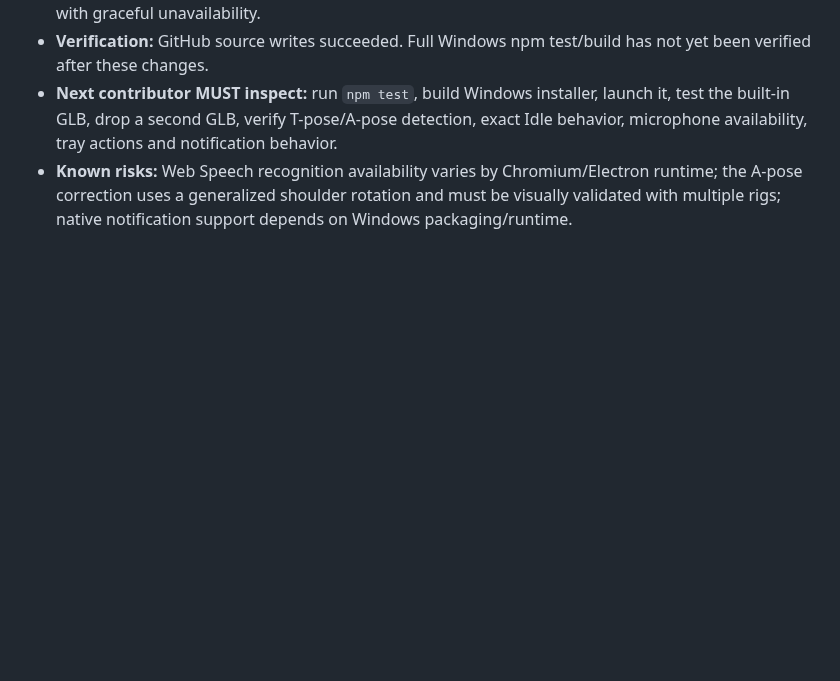
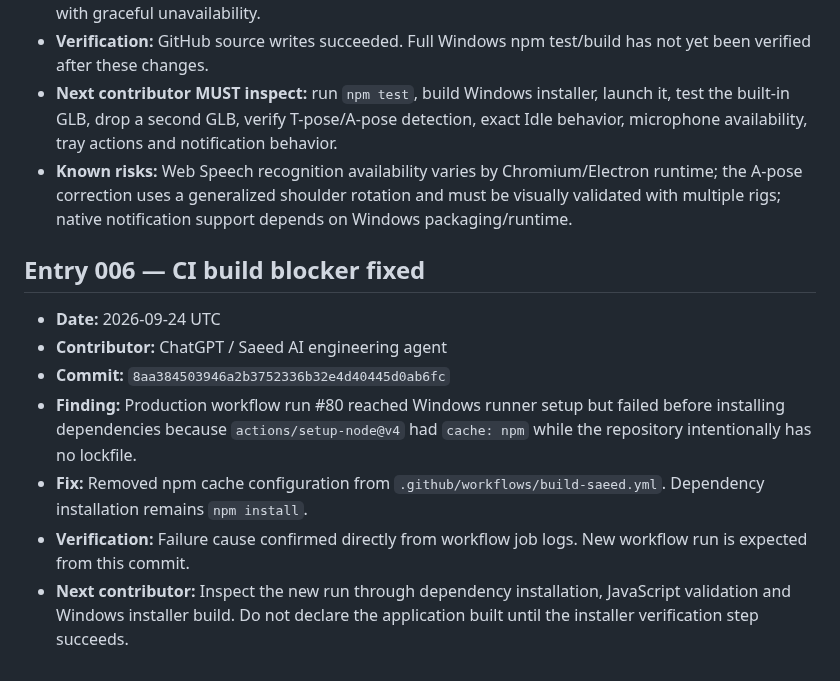
Before and after one commit to saeedhub101/Saeed-AI, a Markdown page: WORK_LOG.md, the part around the change. Drawn GitHub-style; blank space fills up the shorter version.

Commit message:
docs: record and fix CI lockfile blocker

```diff
--- a/WORK_LOG.md
+++ b/WORK_LOG.md
@@ -80,3 +80,14 @@ This file is the mandatory handoff record for the production project.
 - **Verification:** GitHub source writes succeeded. Full Windows npm test/build has not yet been verified after these changes.
 - **Next contributor MUST inspect:** run `npm test`, build Windows installer, launch it, test the built-in GLB, drop a second GLB, verify T-pose/A-pose detection, exact Idle behavior, microphone availability, tray actions and notification behavior.
 - **Known risks:** Web Speech recognition availability varies by Chromium/Electron runtime; the A-pose correction uses a generalized shoulder rotation and must be visually validated with multiple rigs; native notification support depends on Windows packaging/runtime.
+
+
+## Entry 006 — CI build blocker fixed
+
+- **Date:** 2026-09-24 UTC
+- **Contributor:** ChatGPT / Saeed AI engineering agent
+- **Commit:** `8aa384503946a2b3752336b32e4d40445d0ab6fc`
+- **Finding:** Production workflow run #80 reached Windows runner setup but failed before installing dependencies because `actions/setup-node@v4` had `cache: npm` while the repository intentionally has no lockfile.
+- **Fix:** Removed npm cache configuration from `.github/workflows/build-saeed.yml`. Dependency installation remains `npm install`.
+- **Verification:** Failure cause confirmed directly from workflow job logs. New workflow run is expected from this commit.
+- **Next contributor:** Inspect the new run through dependency installation, JavaScript validation and Windows installer build. Do not declare the application built until the installer verification step succeeds.
```
